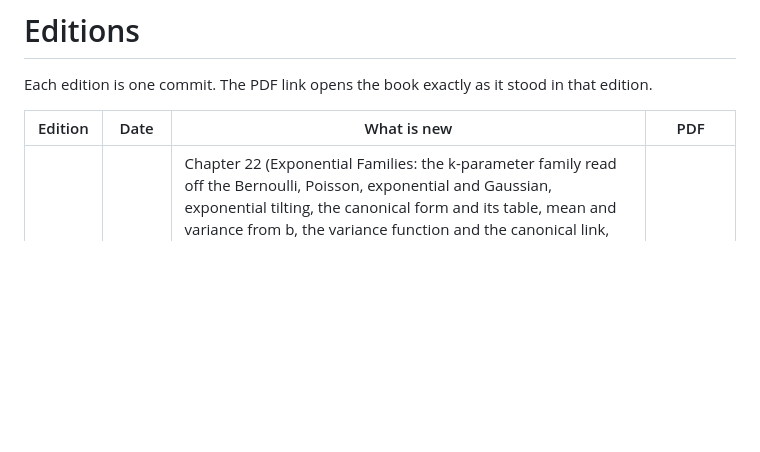
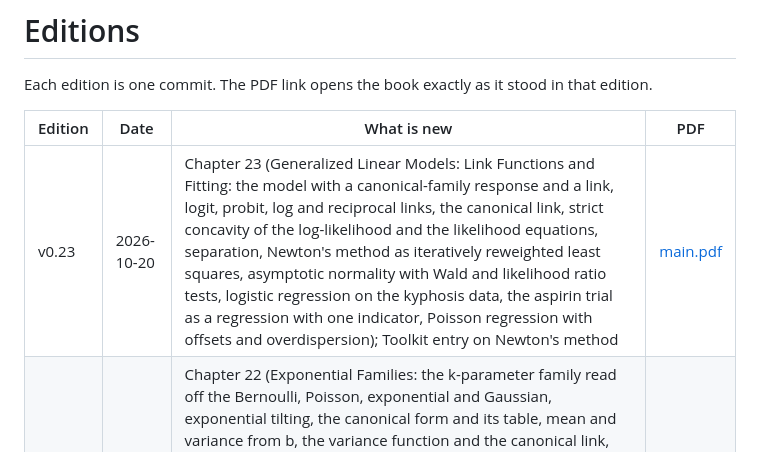
Before and after one commit to andyjohnson3000/fundamentals-of-statistics, a Markdown page: EDITIONS.md, the part around the change. GitHub-like rendering; blank space fills up the shorter version.

Commit message:
Record edition v0.23
Co-Authored-By: Claude Fable 5.1 <noreply@anthropic.com>
Claude-Session: https://claude.ai/code/session_01JgUtmXNtH3HfSfk5JhPx5E

```diff
--- a/EDITIONS.md
+++ b/EDITIONS.md
@@ -4,6 +4,7 @@ Each edition is one commit. The PDF link opens the book exactly as it stood in t
 
 | Edition | Date | What is new | PDF |
 |---|---|---|---|
+| v0.23 | 2026-10-20 | Chapter 23 (Generalized Linear Models: Link Functions and Fitting: the model with a canonical-family response and a link, logit, probit, log and reciprocal links, the canonical link, strict concavity of the log-likelihood and the likelihood equations, separation, Newton's method as iteratively reweighted least squares, asymptotic normality with Wald and likelihood ratio tests, logistic regression on the kyphosis data, the aspirin trial as a regression with one indicator, Poisson regression with offsets and overdispersion); Toolkit entry on Newton's method | [main.pdf](https://github.com/andyjohnson3000/fundamentals-of-statistics/blob/6353f5a34c5baab22240f746ab3b411038286179/main.pdf) |
 | v0.22 | 2026-10-20 | Chapter 22 (Exponential Families: the k-parameter family read off the Bernoulli, Poisson, exponential and Gaussian, exponential tilting, the canonical form and its table, mean and variance from b, the variance function and the canonical link, canonical families shown regular, the MLE as b'(theta) = sample mean and why the method of moments agreed with it, the sample mean attaining the Cramér-Rao bound, the factorization theorem and sufficiency in an exponential family, Darmois-Koopman-Pitman, Rao-Blackwell, conjugate priors as the likelihood's own form); the Chapter 5 table of where the limit theorems are used now breaks across pages | [main.pdf](https://github.com/andyjohnson3000/fundamentals-of-statistics/blob/7b4e81e023cea333561e307c3b10d90ea4351d5e/main.pdf) |
 | v0.21 | 2026-10-19 | Chapter 21 (Multivariate Linear Regression and Inference: the design matrix, least squares as a projection, Cochran's theorem in general form, the distribution of the least squares estimator with p predictors, the t-test for one coefficient and the F-test for several as the likelihood ratio test made exact, Bonferroni, ridge in matrix form, large samples without Gaussian errors, residual checks; Brownlee's stack loss data); Toolkit entry on matrices, rank and projections | [main.pdf](https://github.com/andyjohnson3000/fundamentals-of-statistics/blob/80232b098a5734a607821710cf672b9c1f314e0e/main.pdf) |
 | v0.20 | 2026-10-18 | Chapter 20 (Univariate Linear Regression: the regression function as the best predictor, the theoretical regression line, least squares, Gauss's reason and ridge as a posterior mode, the linear model and Gauss-Markov, the residual variance on n - 2 and the exact t, large-sample inference without Gaussian errors, confidence and prediction bands, correlation, R^2 and regression toward the mean, on the Old Faithful eruptions); Toolkit entry on conditional expectation | [main.pdf](https://github.com/andyjohnson3000/fundamentals-of-statistics/blob/854e28a45688ec786d4004f454959878d724bc88/main.pdf) |
```
